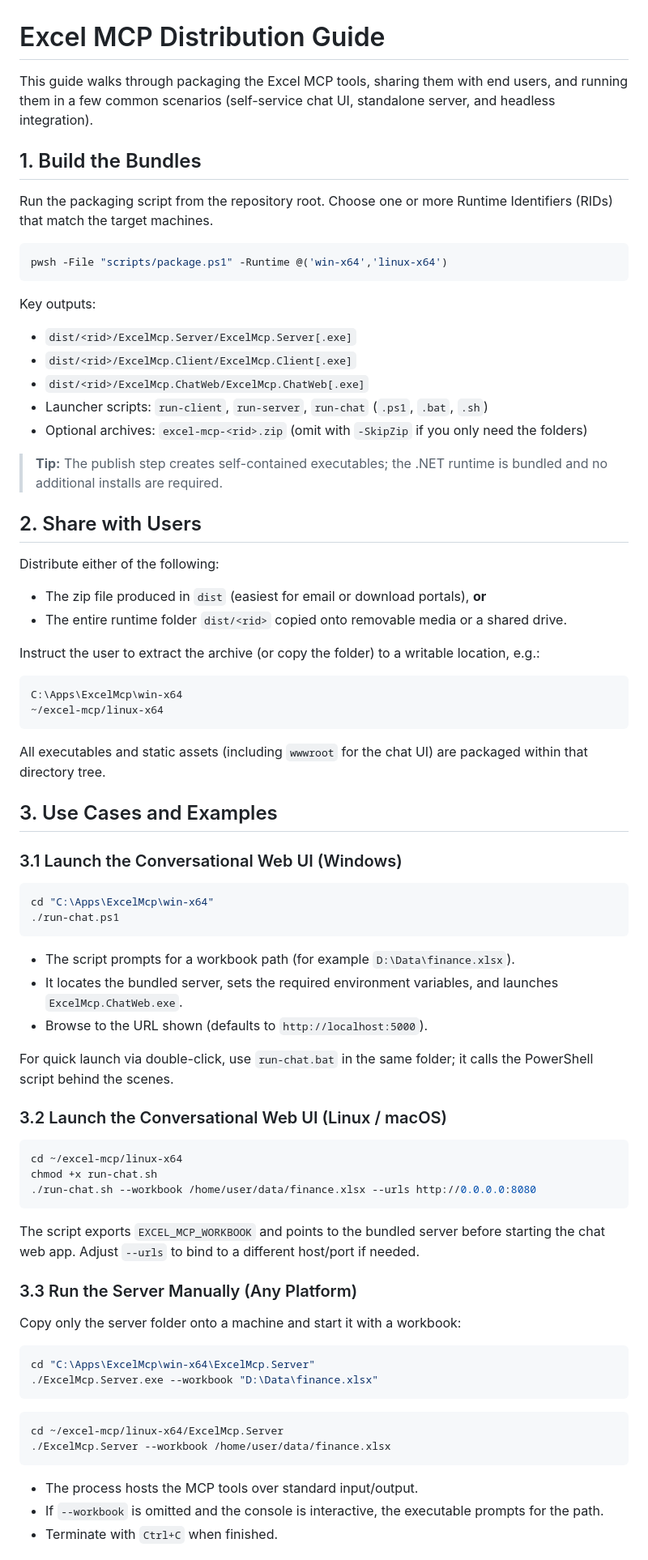
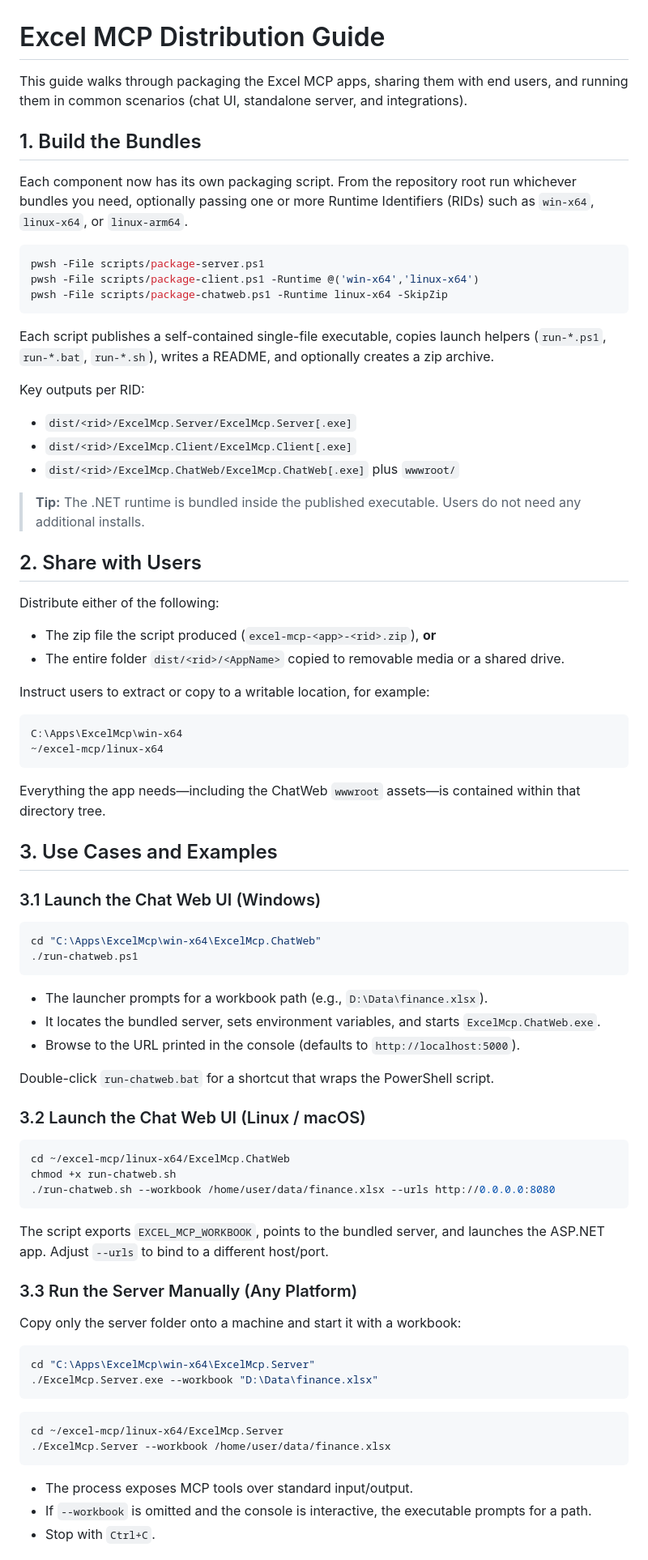
Before and after one commit to McFuzzySquirrel/local-workbook-mcp, a Markdown page: docs/UserGuide.md, the part around one of its changes. Shown at 81% size. Rendered like a GitHub page.

````diff
--- a/docs/UserGuide.md
+++ b/docs/UserGuide.md
@@ -1,65 +1,67 @@
 # Excel MCP Distribution Guide
 
-This guide walks through packaging the Excel MCP tools, sharing them with end users, and running them in a few common scenarios (self-service chat UI, standalone server, and headless integration).
+This guide walks through packaging the Excel MCP apps, sharing them with end users, and running them in common scenarios (chat UI, standalone server, and integrations).
 
 ## 1. Build the Bundles
 
-Run the packaging script from the repository root. Choose one or more Runtime Identifiers (RIDs) that match the target machines.
+Each component now has its own packaging script. From the repository root run whichever bundles you need, optionally passing one or more Runtime Identifiers (RIDs) such as `win-x64`, `linux-x64`, or `linux-arm64`.
 
 ```powershell
-pwsh -File "scripts/package.ps1" -Runtime @('win-x64','linux-x64')
+pwsh -File scripts/package-server.ps1
+pwsh -File scripts/package-client.ps1 -Runtime @('win-x64','linux-x64')
+pwsh -File scripts/package-chatweb.ps1 -Runtime linux-x64 -SkipZip
 ```
 
-Key outputs:
+Each script publishes a self-contained single-file executable, copies launch helpers (`run-*.ps1`, `run-*.bat`, `run-*.sh`), writes a README, and optionally creates a zip archive.
+
+Key outputs per RID:
 
 - `dist/<rid>/ExcelMcp.Server/ExcelMcp.Server[.exe]`
 - `dist/<rid>/ExcelMcp.Client/ExcelMcp.Client[.exe]`
-- `dist/<rid>/ExcelMcp.ChatWeb/ExcelMcp.ChatWeb[.exe]`
-- Launcher scripts: `run-client`, `run-server`, `run-chat` (`.ps1`, `.bat`, `.sh`)
-- Optional archives: `excel-mcp-<rid>.zip` (omit with `-SkipZip` if you only need the folders)
+- `dist/<rid>/ExcelMcp.ChatWeb/ExcelMcp.ChatWeb[.exe]` plus `wwwroot/`
 
-> **Tip:** The publish step creates self-contained executables; the .NET runtime is bundled and no additional installs are required.
+> **Tip:** The .NET runtime is bundled inside the published executable. Users do not need any additional installs.
 
 ## 2. Share with Users
 
 Distribute either of the following:
 
-- The zip file produced in `dist` (easiest for email or download portals), **or**
-- The entire runtime folder `dist/<rid>` copied onto removable media or a shared drive.
+- The zip file the script produced (`excel-mcp-<app>-<rid>.zip`), **or**
+- The entire folder `dist/<rid>/<AppName>` copied to removable media or a shared drive.
 
-Instruct the user to extract the archive (or copy the folder) to a writable location, e.g.:
+Instruct users to extract or copy to a writable location, for example:
 
 ```
 C:\Apps\ExcelMcp\win-x64
 ~/excel-mcp/linux-x64
 ```
 
-All executables and static assets (including `wwwroot` for the chat UI) are packaged within that directory tree.
+Everything the app needs—including the ChatWeb `wwwroot` assets—is contained within that directory tree.
 
 ## 3. Use Cases and Examples
 
-### 3.1 Launch the Conversational Web UI (Windows)
+### 3.1 Launch the Chat Web UI (Windows)
 
 ```powershell
-cd "C:\Apps\ExcelMcp\win-x64"
-./run-chat.ps1
+cd "C:\Apps\ExcelMcp\win-x64\ExcelMcp.ChatWeb"
+./run-chatweb.ps1
 ```
 
-- The script prompts for a workbook path (for example `D:\Data\finance.xlsx`).
-- It locates the bundled server, sets the required environment variables, and launches `ExcelMcp.ChatWeb.exe`.
-- Browse to the URL shown (defaults to `http://localhost:5000`).
+- The launcher prompts for a workbook path (e.g., `D:\Data\finance.xlsx`).
+- It locates the bundled server, sets environment variables, and starts `ExcelMcp.ChatWeb.exe`.
+- Browse to the URL printed in the console (defaults to `http://localhost:5000`).
 
-For quick launch via double-click, use `run-chat.bat` in the same folder; it calls the PowerShell script behind the scenes.
+Double-click `run-chatweb.bat` for a shortcut that wraps the PowerShell script.
 
-### 3.2 Launch the Conversational Web UI (Linux / macOS)
+### 3.2 Launch the Chat Web UI (Linux / macOS)
 
 ```bash
-cd ~/excel-mcp/linux-x64
-chmod +x run-chat.sh
-./run-chat.sh --workbook /home/user/data/finance.xlsx --urls http://0.0.0.0:8080
+cd ~/excel-mcp/linux-x64/ExcelMcp.ChatWeb
+chmod +x run-chatweb.sh
+./run-chatweb.sh --workbook /home/user/data/finance.xlsx --urls http://0.0.0.0:8080
 ```
 
-The script exports `EXCEL_MCP_WORKBOOK` and points to the bundled server before starting the chat web app. Adjust `--urls` to bind to a different host/port if needed.
+The script exports `EXCEL_MCP_WORKBOOK`, points to the bundled server, and launches the ASP.NET app. Adjust `--urls` to bind to a different host/port.
 
 ### 3.3 Run the Server Manually (Any Platform)
 
@@ -75,7 +77,7 @@ cd ~/excel-mcp/linux-x64/ExcelMcp.Server
 ./ExcelMcp.Server --workbook /home/user/data/finance.xlsx
 ```
 
-- The process hosts the MCP tools over standard input/output.
-- If `--workbook` is omitted and the console is interactive, the executable prompts for the path.
-- Terminate with `Ctrl+C` when finished.
+- The process exposes MCP tools over standard input/output.
+- If `--workbook` is omitted and the console is interactive, the executable prompts for a path.
+- Stop with `Ctrl+C`.
 
````
Also changed, not shown: other parts of docs/UserGuide.md (+31 -26 lines).
